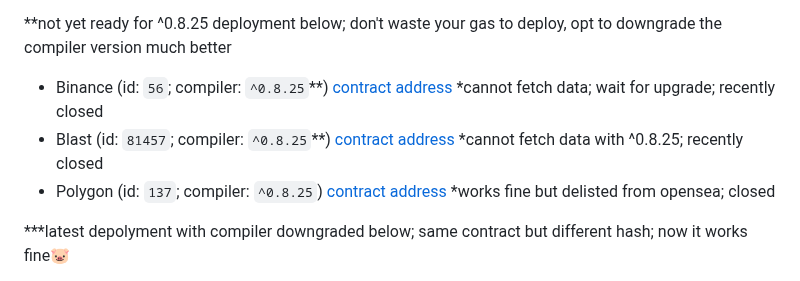
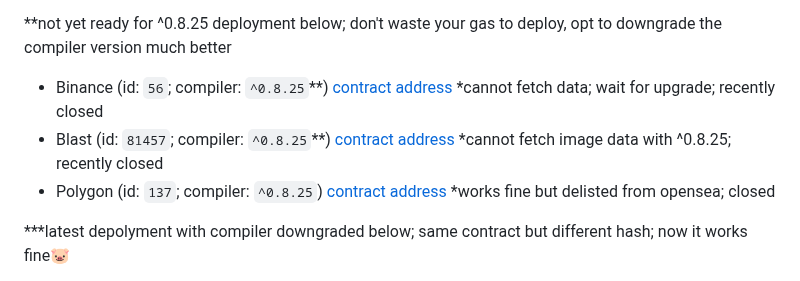
Before and after one commit to chatpig/lazybank, a Markdown page: README.md, the part around the change. GitHub-like rendering.

```diff
--- a/README.md
+++ b/README.md
@@ -88,7 +88,7 @@ actually you can opt stage 1 (freemint) contract at c.gguf.us; or simply play ar
 
 **not yet ready for ^0.8.25 deployment below; don't waste your gas to deploy, opt to downgrade the compiler version much better
 - Binance (id: `56`; compiler: `^0.8.25`**) [contract address](https://bscscan.com/address/0x73AEda68A10b8917C08060938Ae7274BEDAFD78e) *cannot fetch data; wait for upgrade; recently closed
-- Blast (id: `81457`; compiler: `^0.8.25`**) [contract address](https://blastscan.io/address/0x73AEda68A10b8917C08060938Ae7274BEDAFD78e) *cannot fetch data with ^0.8.25; recently closed
+- Blast (id: `81457`; compiler: `^0.8.25`**) [contract address](https://blastscan.io/address/0x73AEda68A10b8917C08060938Ae7274BEDAFD78e) *cannot fetch image data with ^0.8.25; recently closed
 - Polygon (id: `137`; compiler: `^0.8.25`) [contract address](https://polygonscan.com/address/0x73AEda68A10b8917C08060938Ae7274BEDAFD78e) *works fine but delisted from opensea; closed
 
 ***latest depolyment with compiler downgraded below; same contract but different hash; now it works fine🐷
```
